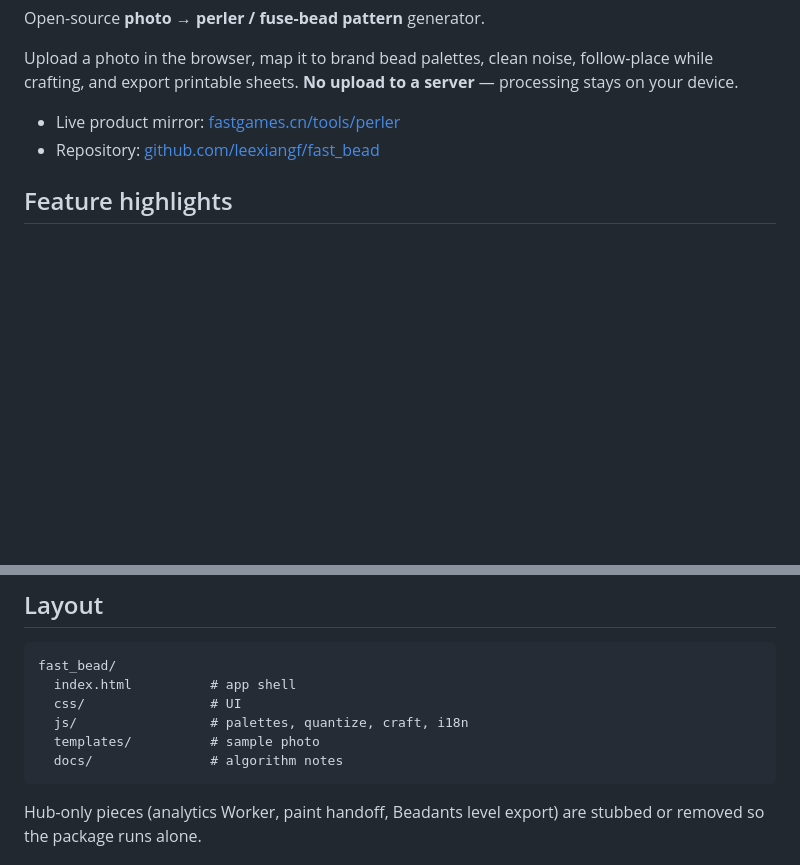
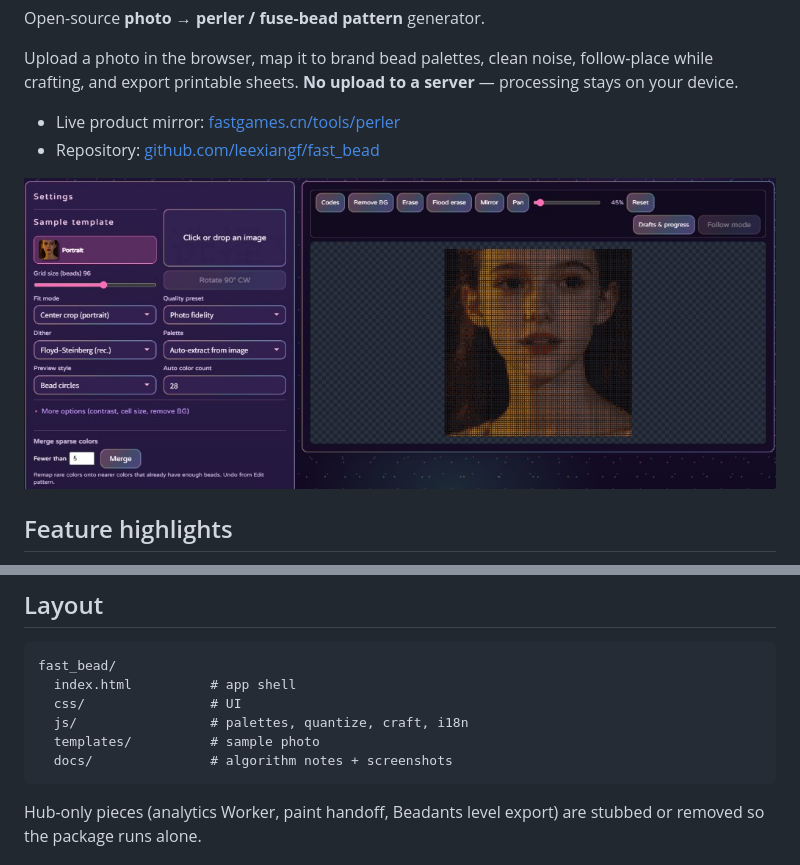
Before and after one commit to leexiangf/fast_bead, a Markdown page: README.md, 2 parts joined by grey strips. Drawn GitHub-style; pictures changed too: docs/images/screenshot.png (added); blank space fills up the shorter version.

````diff
--- a/README.md
+++ b/README.md
@@ -8,6 +8,8 @@ Upload a photo in the browser, map it to brand bead palettes, clean noise, follo
 
 - Live product mirror: [fastgames.cn/tools/perler](https://fastgames.cn/tools/perler/)
 - Repository: [github.com/leexiangf/fast_bead](https://github.com/leexiangf/fast_bead)
+
+![Fast Bead — photo to perler pattern](./docs/images/screenshot.png)
 
 ## Feature highlights
 
@@ -42,7 +44,7 @@ fast_bead/
   css/                # UI
   js/                 # palettes, quantize, craft, i18n
   templates/          # sample photo
-  docs/               # algorithm notes
+  docs/               # algorithm notes + screenshots
 ```
 
 Hub-only pieces (analytics Worker, paint handoff, Beadants level export) are stubbed or removed so the package runs alone.
````
Also changed, not shown: README.zh-CN.md (+3 -1 lines).
